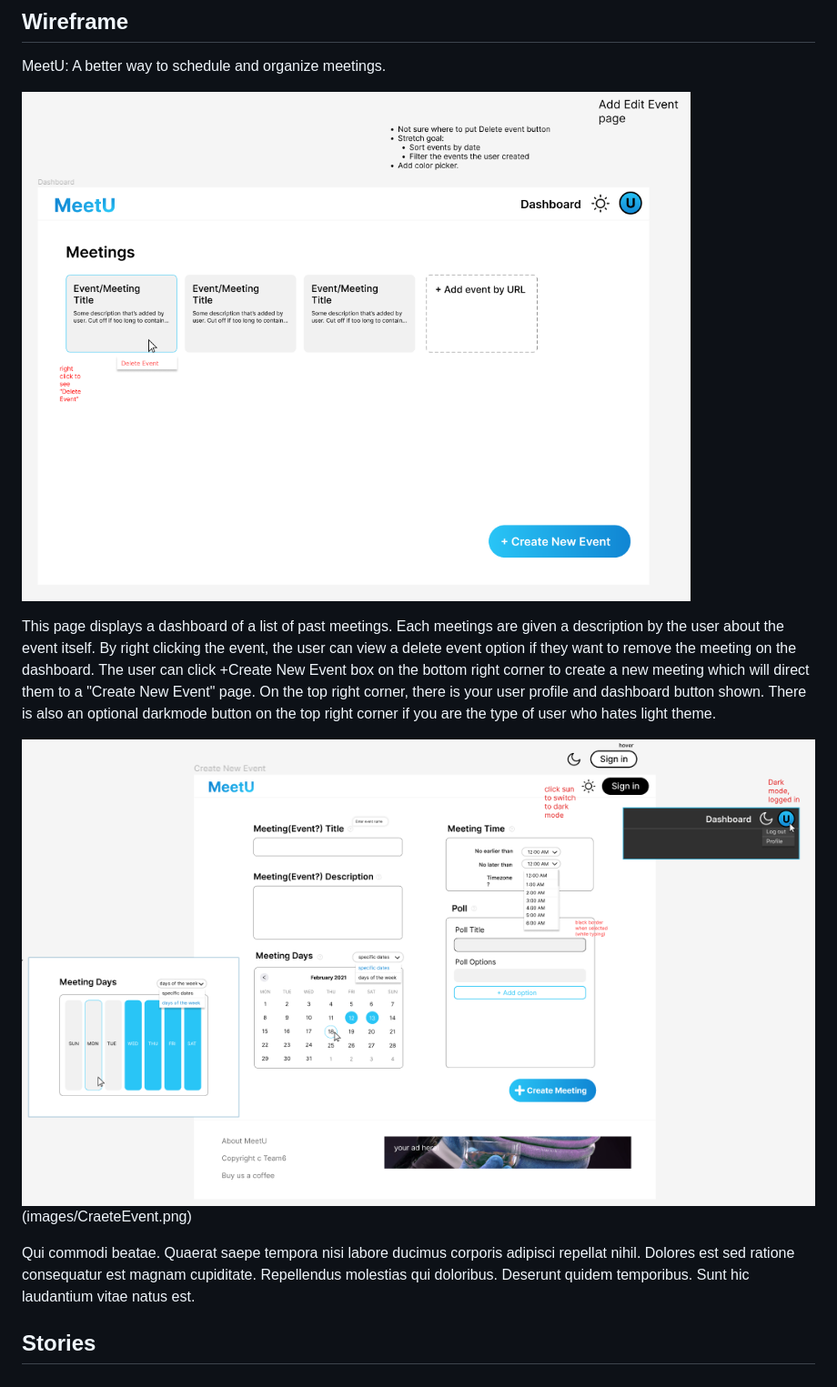
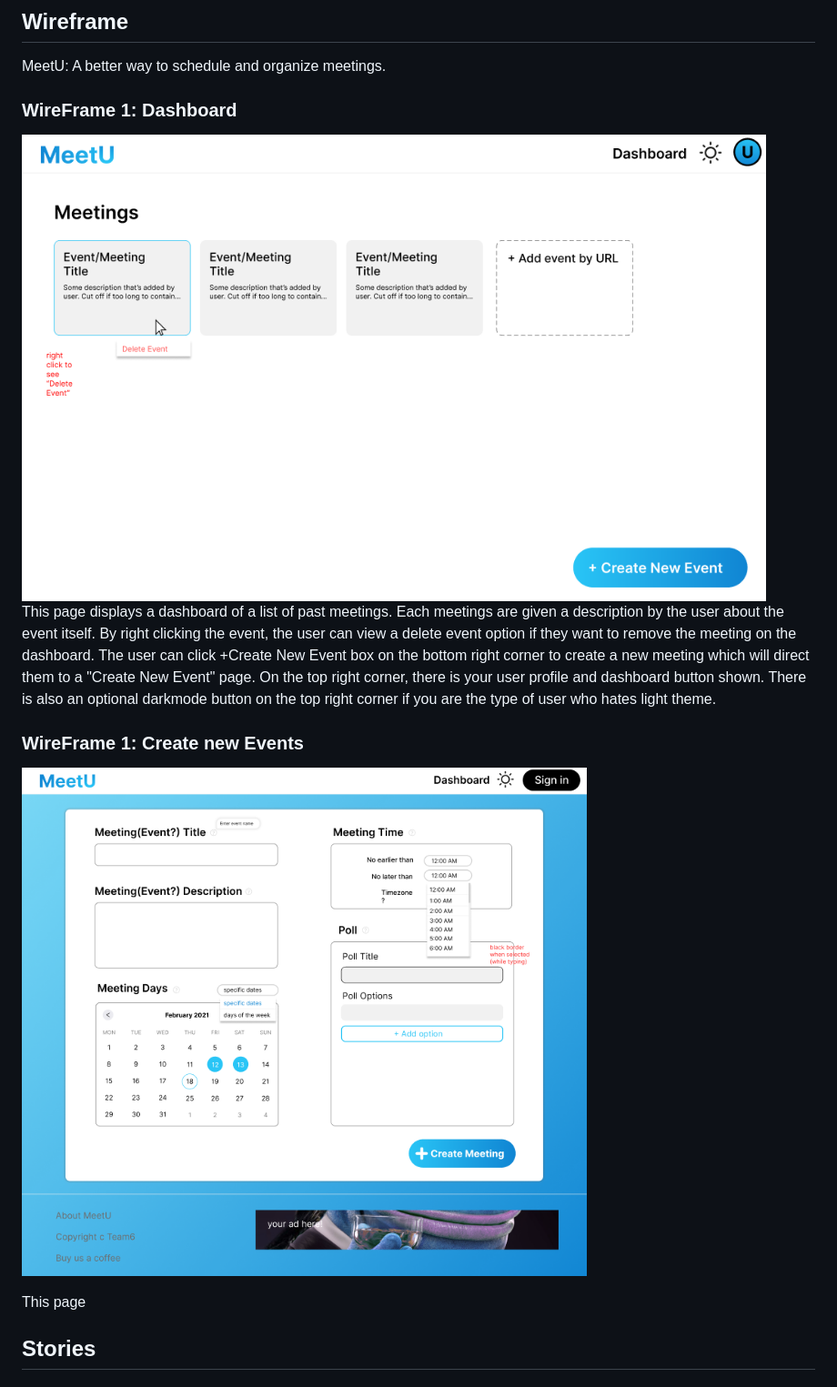
Before and after one commit to yunijeong5/MeetU, a Markdown page: docs/ui-design/index.md, the part around the change. Shown: that part at 91% size. Drawn GitHub-style; pictures changed too: docs/ui-design/images/CreateEvent.png, docs/ui-design/images/dashboard.png.

Commit message:
Wireframe 1 touches

```diff
--- a/docs/ui-design/index.md
+++ b/docs/ui-design/index.md
@@ -4,14 +4,19 @@
 
 MeetU: A better way to schedule and organize meetings.
 
-![Wireframe 1](images/dashboard.png)
+### **WireFrame 1: Dashboard**
+
+<img src="images/dashboard.png" width="818" height="515" />
 
 This page displays a dashboard of a list of past meetings. Each meetings are given a description by the user about the event itself. By right clicking the event, the user can view a delete event option if they want to remove the meeting on the dashboard. The user can click +Create New Event box on the bottom right corner to create a new meeting which will direct them to a "Create New Event" page. On the top right corner, there is your user profile and dashboard button shown. There is also an optional darkmode button on the top right corner if you are the type of user who hates light theme.
 
 
-![Wireframe 2](images/CreateNew.png) (images/CraeteEvent.png)
+### **WireFrame 1: Create new Events**
 
-Qui commodi beatae. Quaerat saepe tempora nisi labore ducimus corporis adipisci repellat nihil. Dolores est sed ratione consequatur est magnam cupiditate. Repellendus molestias qui doloribus. Deserunt quidem temporibus. Sunt hic laudantium vitae natus est.
+![Wireframe 2](images/CreateEvent.png)
+
+This page
+
 
 ## Stories
 
```
